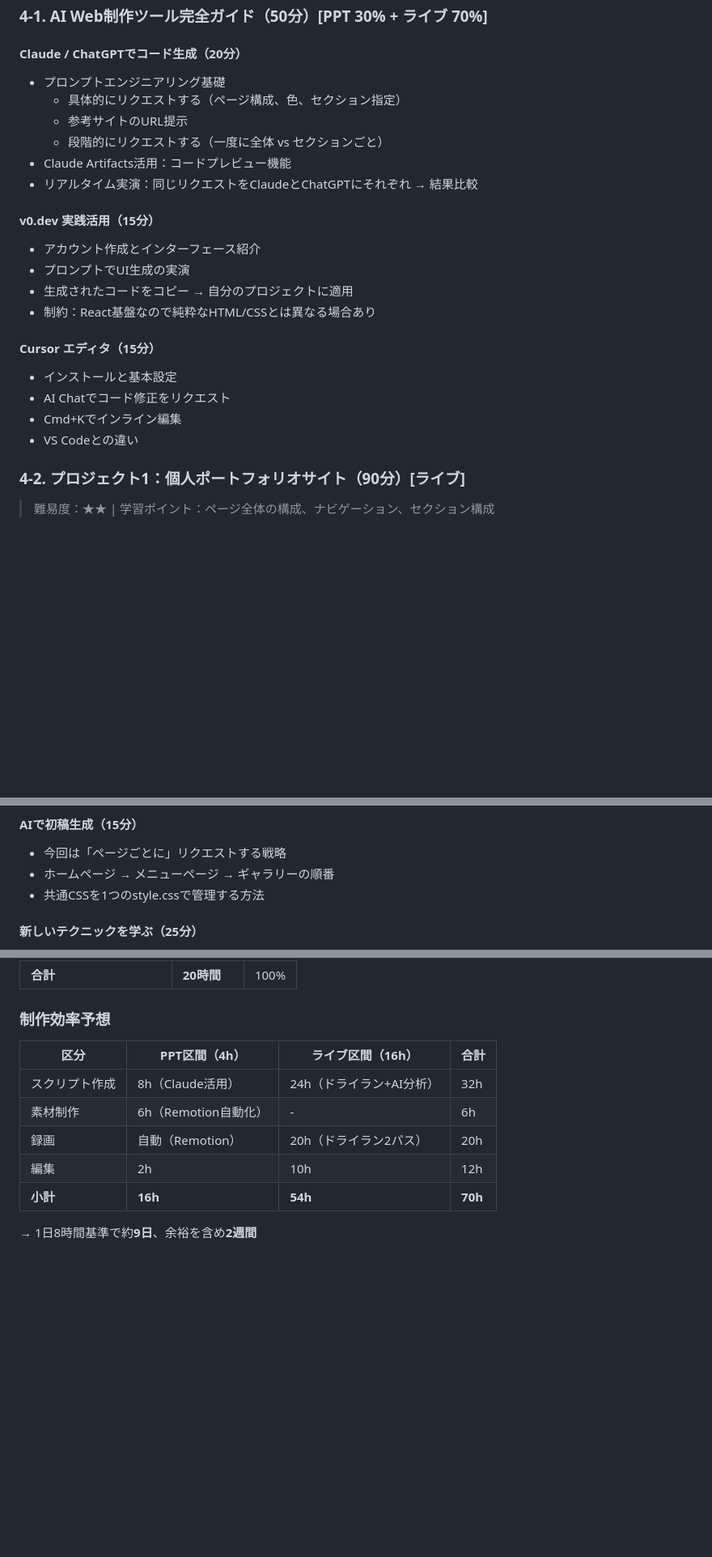
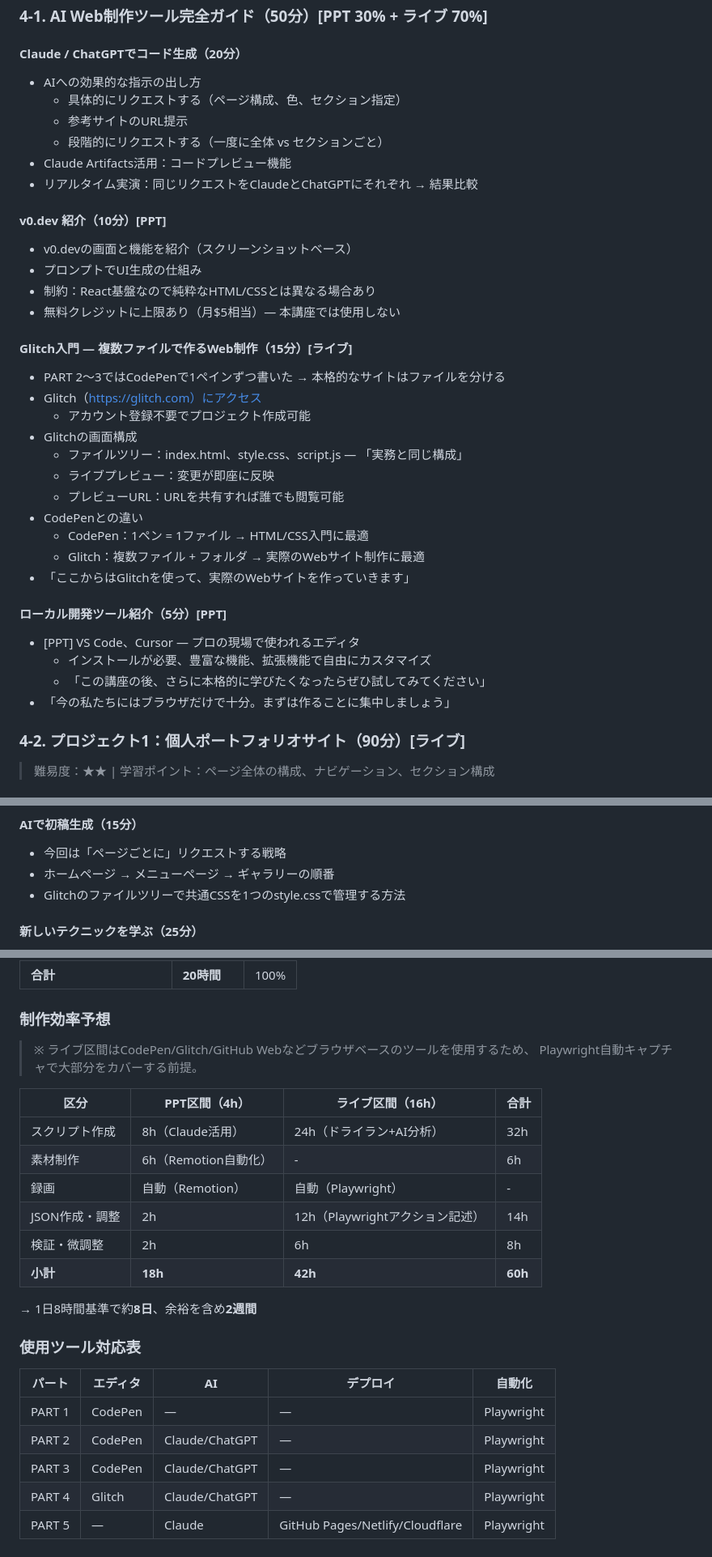
Before and after one commit to cnjw2021/lecture-automation, a Markdown page: docs/curriculum.md, 3 parts joined by grey strips. Shown at 81% size. GitHub-like rendering; blank space fills up the shorter version.

```diff
--- a/docs/curriculum.md
+++ b/docs/curriculum.md
@@ -244,24 +261,37 @@
 ### 4-1. AI Web制作ツール完全ガイド（50分）[PPT 30% + ライブ 70%]
 
 #### Claude / ChatGPTでコード生成（20分）
-- プロンプトエンジニアリング基礎
+- AIへの効果的な指示の出し方
   - 具体的にリクエストする（ページ構成、色、セクション指定）
   - 参考サイトのURL提示
   - 段階的にリクエストする（一度に全体 vs セクションごと）
 - Claude Artifacts活用：コードプレビュー機能
 - リアルタイム実演：同じリクエストをClaudeとChatGPTにそれぞれ → 結果比較
 
-#### v0.dev 実践活用（15分）
-- アカウント作成とインターフェース紹介
-- プロンプトでUI生成の実演
-- 生成されたコードをコピー → 自分のプロジェクトに適用
+#### v0.dev 紹介（10分）[PPT]
+- v0.devの画面と機能を紹介（スクリーンショットベース）
+- プロンプトでUI生成の仕組み
 - 制約：React基盤なので純粋なHTML/CSSとは異なる場合あり
+- 無料クレジットに上限あり（月$5相当）— 本講座では使用しない
 
-#### Cursor エディタ（15分）
-- インストールと基本設定
-- AI Chatでコード修正をリクエスト
-- Cmd+Kでインライン編集
-- VS Codeとの違い
+#### Glitch入門 — 複数ファイルで作るWeb制作（15分）[ライブ]
+- PART 2〜3ではCodePenで1ペインずつ書いた → 本格的なサイトはファイルを分ける
+- Glitch（https://glitch.com）にアクセス
+  - アカウント登録不要でプロジェクト作成可能
+- Glitchの画面構成
+  - ファイルツリー：index.html、style.css、script.js — 「実務と同じ構成」
+  - ライブプレビュー：変更が即座に反映
+  - プレビューURL：URLを共有すれば誰でも閲覧可能
+- CodePenとの違い
+  - CodePen：1ペン = 1ファイル → HTML/CSS入門に最適
+  - Glitch：複数ファイル + フォルダ → 実際のWebサイト制作に最適
+- 「ここからはGlitchを使って、実際のWebサイトを作っていきます」
+
+#### ローカル開発ツール紹介（5分）[PPT]
+- [PPT] VS Code、Cursor — プロの現場で使われるエディタ
+  - インストールが必要、豊富な機能、拡張機能で自由にカスタマイズ
+  - 「この講座の後、さらに本格的に学びたくなったらぜひ試してみてください」
+- 「今の私たちにはブラウザだけで十分。まずは作ることに集中しましょう」
 
 ### 4-2. プロジェクト1：個人ポートフォリオサイト（90分）[ライブ]
 
@@ -309,7 +339,7 @@
 #### AIで初稿生成（15分）
 - 今回は「ページごとに」リクエストする戦略
 - ホームページ → メニューページ → ギャラリーの順番
-- 共通CSSを1つのstyle.cssで管理する方法
+- Glitchのファイルツリーで共通CSSを1つのstyle.cssで管理する方法
 
 #### 新しいテクニックを学ぶ（25分）
 - 複数ページの接続：ナビゲーションバーにリンクを設定
@@ -530,12 +566,26 @@
 
 ### 制作効率予想
 
+> ※ ライブ区間はCodePen/Glitch/GitHub Webなどブラウザベースのツールを使用するため、
+> Playwright自動キャプチャで大部分をカバーする前提。
+
 | 区分 | PPT区間（4h） | ライブ区間（16h） | 合計 |
 |------|--------------|-------------------|------|
 | スクリプト作成 | 8h（Claude活用） | 24h（ドライラン+AI分析） | 32h |
 | 素材制作 | 6h（Remotion自動化） | - | 6h |
-| 録画 | 自動（Remotion） | 20h（ドライラン2パス） | 20h |
-| 編集 | 2h | 10h | 12h |
-| **小計** | **16h** | **54h** | **70h** |
+| 録画 | 自動（Remotion） | 自動（Playwright） | - |
+| JSON作成・調整 | 2h | 12h（Playwrightアクション記述） | 14h |
+| 検証・微調整 | 2h | 6h | 8h |
+| **小計** | **18h** | **42h** | **60h** |
 
-→ 1日8時間基準で約**9日**、余裕を含め**2週間**
+→ 1日8時間基準で約**8日**、余裕を含め**2週間**
+
+### 使用ツール対応表
+
+| パート | エディタ | AI | デプロイ | 自動化 |
+|--------|---------|-----|---------|--------|
+| PART 1 | CodePen | — | — | Playwright |
+| PART 2 | CodePen | Claude/ChatGPT | — | Playwright |
+| PART 3 | CodePen | Claude/ChatGPT | — | Playwright |
+| PART 4 | Glitch | Claude/ChatGPT | — | Playwright |
+| PART 5 | — | Claude | GitHub Pages/Netlify/Cloudflare | Playwright |
```
Also changed, not shown: other parts of docs/curriculum.md (+77 -54 lines).
